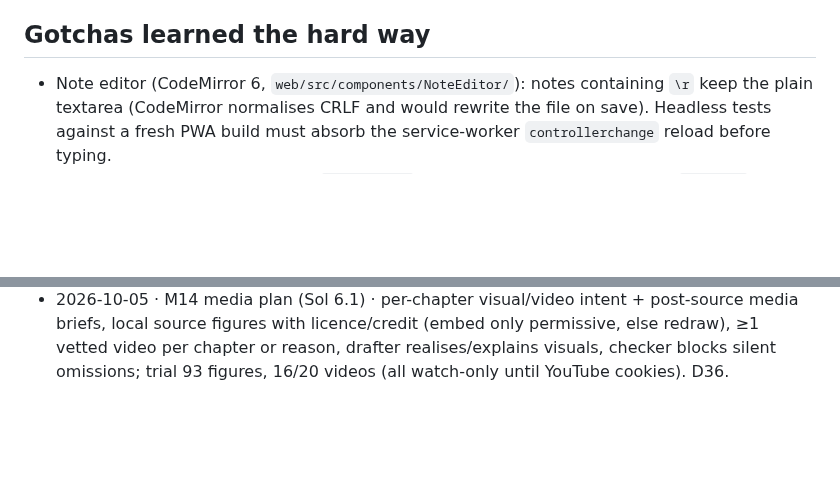
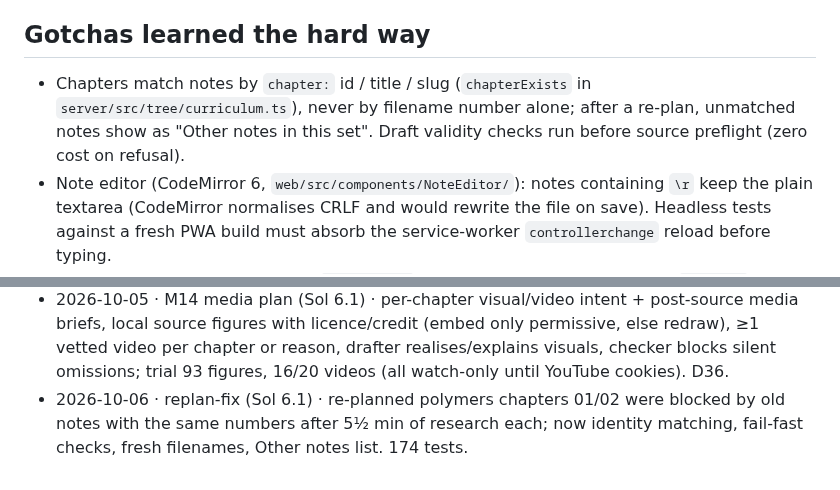
Before and after one commit to krishna-vinci/learny, a Markdown page: AGENT_MEMORY.md, 2 parts joined by grey strips. GitHub-like rendering; blank space fills up the shorter version.

Commit message:
docs: AGENT_MEMORY — re-plan fix
Co-Authored-By: Claude Opus 5.5 <noreply@anthropic.com>

```diff
--- a/AGENT_MEMORY.md
+++ b/AGENT_MEMORY.md
@@ -55,6 +55,7 @@ The orchestrator keeps the rest of this file current. When something listed unde
 - The study tree git repo auto-commits per role author (tutor/librarian/drafter/checker/cardsmith/critic/user/system).
 
 ## Gotchas learned the hard way
+- Chapters match notes by `chapter:` id / title / slug (`chapterExists` in `server/src/tree/curriculum.ts`), never by filename number alone; after a re-plan, unmatched notes show as "Other notes in this set". Draft validity checks run before source preflight (zero cost on refusal).
 - Note editor (CodeMirror 6, `web/src/components/NoteEditor/`): notes containing `\r` keep the plain textarea (CodeMirror normalises CRLF and would rewrite the file on save). Headless tests against a fresh PWA build must absorb the service-worker `controllerchange` reload before typing.
 - Never pass a cached function to `useState(x)` — React calls it as an initializer. `useKatex` did this and broke every math render after the first chapter (the old iPhone "`children` in e" crash). Use `useState(() => fn)`.
 - Classifier layer (D33): `models.classifier` in `_global/config.yaml` (krishna: `opencode/jev-1.13-free`, key `OPENCODE_API_KEY` from `.env`); decisions off/shadow/on per `classifier.decisions`; log at `<workspace>/.cache/classifier-log.jsonl`, calibration via the report script in `server/scripts/`. Never let a decision skip checker/critic/grader. Report tokens as fresh/output/cache-read/cache-write per provider.
@@ -173,3 +174,4 @@ The orchestrator keeps the rest of this file current. When something listed unde
 - 2026-10-05 · M13 search backends (Sol 6.1) · Exa + SearXNG behind one interface with recipe routing, pacing, cache, Exa usage in jobs; bake-off Exa 103/240 usable vs SearXNG 19/240 ($0.18); philosophy/politics/law/economics + contested-topics rule; refresh source/set (PCA/SVD 65→100). SearXNG updated to 2026.10.4 with DuckDuckGo, Google CSE, Yep, Yandex etc. enabled.
 - 2026-10-05 · M13b (Sol 6.1) · Exa-first routing (papers via papers MCP, videos via Exa youtube watch-URLs, SearXNG fallback <3 usable), monthly Exa budget guard ($8 warn / $9.50 stop) shown in Settings, Exa options per slot per the build-with-exa skill; re-bake-off Exa 86 vs SearXNG 31; spend $0.22.
 - 2026-10-05 · M14 media plan (Sol 6.1) · per-chapter visual/video intent + post-source media briefs, local source figures with licence/credit (embed only permissive, else redraw), ≥1 vetted video per chapter or reason, drafter realises/explains visuals, checker blocks silent omissions; trial 93 figures, 16/20 videos (all watch-only until YouTube cookies). D36.
+- 2026-10-06 · replan-fix (Sol 6.1) · re-planned polymers chapters 01/02 were blocked by old notes with the same numbers after 5½ min of research each; now identity matching, fail-fast checks, fresh filenames, Other notes list. 174 tests.
```
